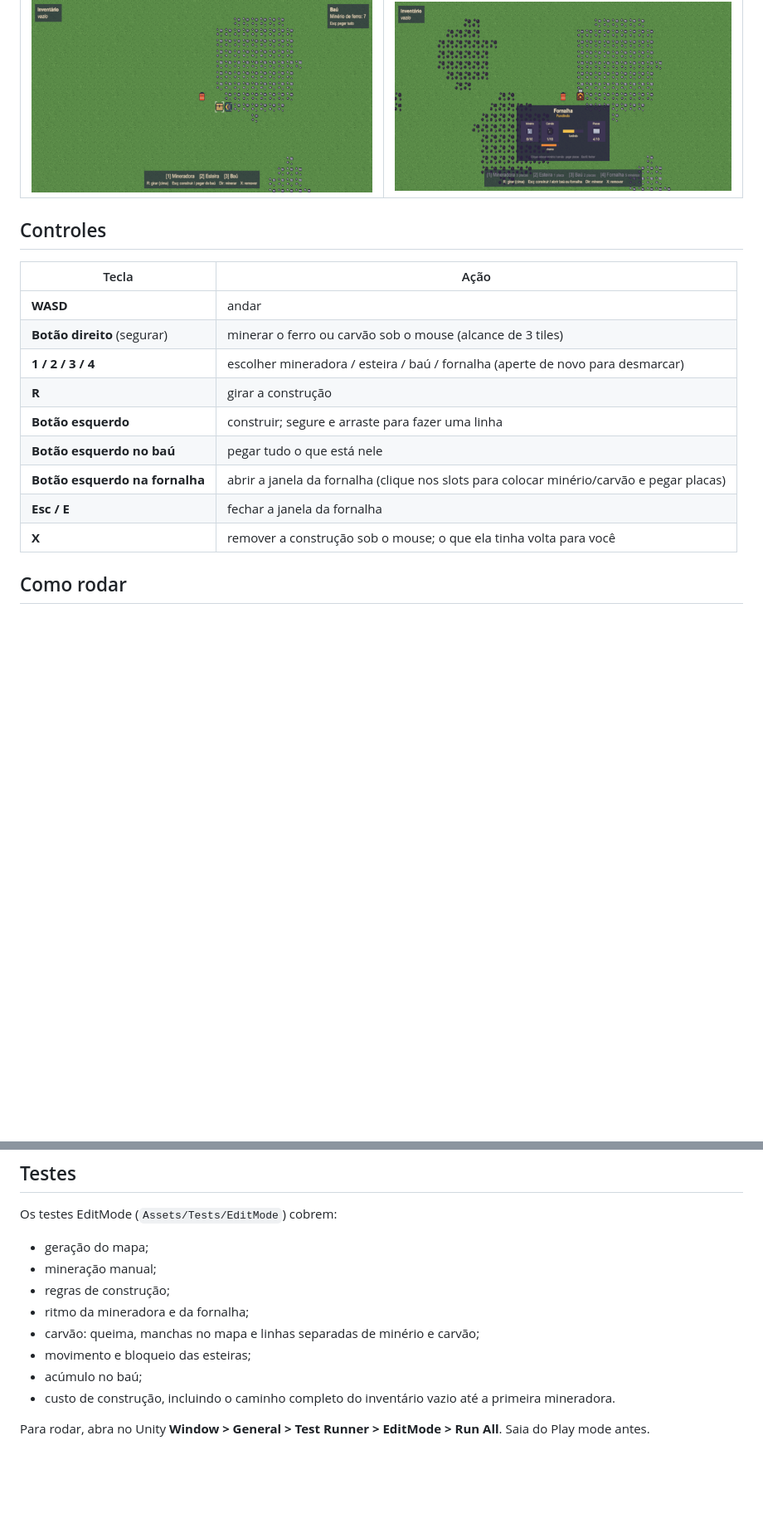
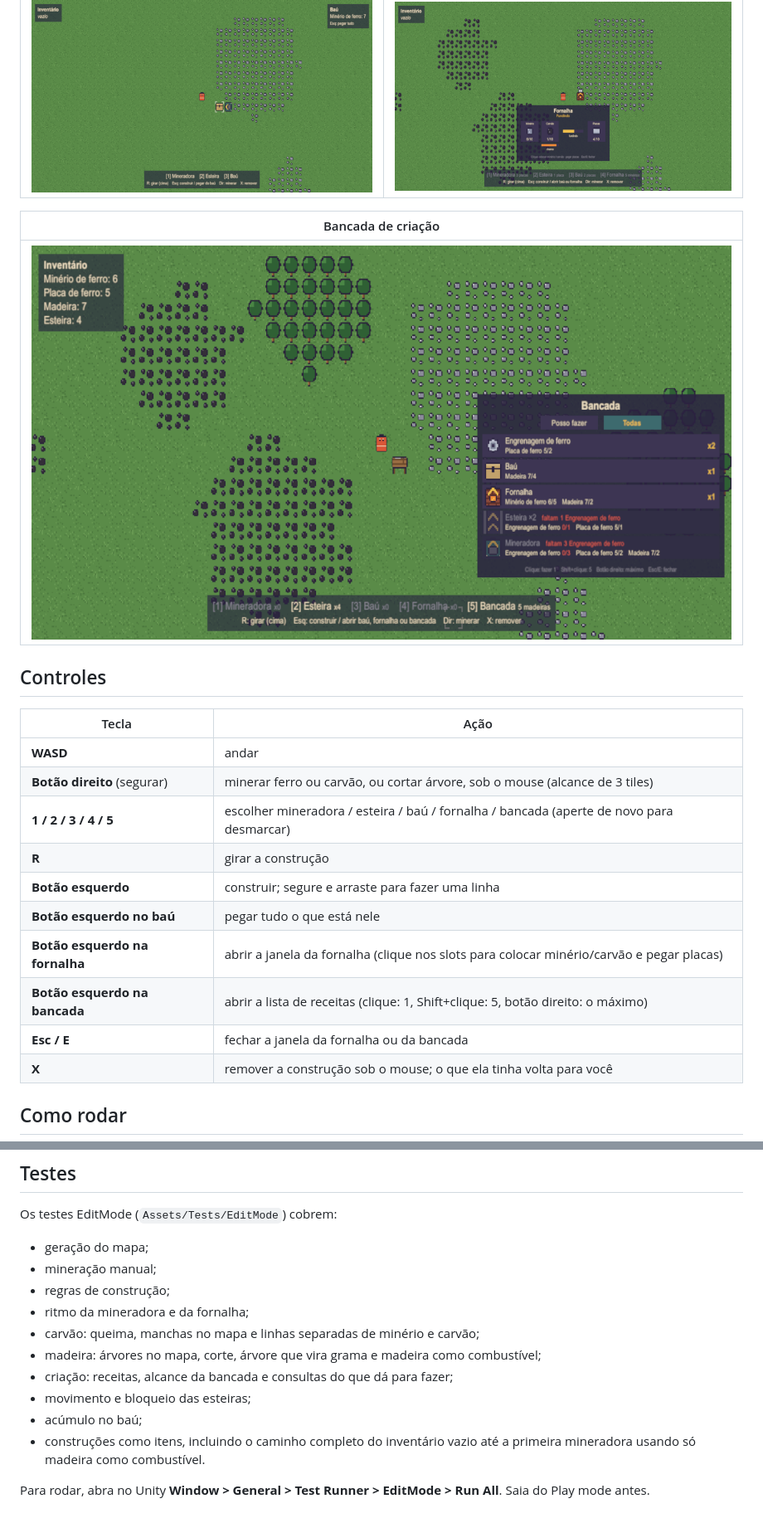
Before and after one commit to ForjaDoNico/Nicotorio, a Markdown page: README.md, 2 parts joined by grey strips. Shown at 83% size. GitHub-like rendering; pictures changed too: docs/images/bancada.png (added); blank space fills up the shorter version.

```diff
--- a/README.md
+++ b/README.md
@@ -42,18 +48,23 @@ Protótipo de jogo de automação em visão de cima, feito em **Unity 6** (URP 2
 |---|---|
 | ![Painel no canto mostrando o conteúdo do baú](docs/images/bau.png) | ![Janela da fornalha com slots de minério, carvão e placas](docs/images/fornalha.png) |
 
+| Bancada de criação |
+|---|
+| ![Janela da bancada com a lista de receitas, as que faltam ingredientes em cinza com o que falta em vermelho](docs/images/bancada.png) |
+
 ## Controles
 
 | Tecla | Ação |
 |---|---|
 | **WASD** | andar |
-| **Botão direito** (segurar) | minerar o ferro ou carvão sob o mouse (alcance de 3 tiles) |
-| **1 / 2 / 3 / 4** | escolher mineradora / esteira / baú / fornalha (aperte de novo para desmarcar) |
+| **Botão direito** (segurar) | minerar ferro ou carvão, ou cortar árvore, sob o mouse (alcance de 3 tiles) |
+| **1 / 2 / 3 / 4 / 5** | escolher mineradora / esteira / baú / fornalha / bancada (aperte de novo para desmarcar) |
 | **R** | girar a construção |
 | **Botão esquerdo** | construir; segure e arraste para fazer uma linha |
 | **Botão esquerdo no baú** | pegar tudo o que está nele |
 | **Botão esquerdo na fornalha** | abrir a janela da fornalha (clique nos slots para colocar minério/carvão e pegar placas) |
-| **Esc / E** | fechar a janela da fornalha |
+| **Botão esquerdo na bancada** | abrir a lista de receitas (clique: 1, Shift+clique: 5, botão direito: o máximo) |
+| **Esc / E** | fechar a janela da fornalha ou da bancada |
 | **X** | remover a construção sob o mouse; o que ela tinha volta para você |
 
 ## Como rodar
@@ -102,8 +113,10 @@ Os testes EditMode (`Assets/Tests/EditMode`) cobrem:
 - regras de construção;
 - ritmo da mineradora e da fornalha;
 - carvão: queima, manchas no mapa e linhas separadas de minério e carvão;
+- madeira: árvores no mapa, corte, árvore que vira grama e madeira como combustível;
+- criação: receitas, alcance da bancada e consultas do que dá para fazer;
 - movimento e bloqueio das esteiras;
 - acúmulo no baú;
-- custo de construção, incluindo o caminho completo do inventário vazio até a primeira mineradora.
+- construções como itens, incluindo o caminho completo do inventário vazio até a primeira mineradora usando só madeira como combustível.
 
 Para rodar, abra no Unity **Window > General > Test Runner > EditMode > Run All**. Saia do Play mode antes.
```
Also changed, not shown: other parts of README.md (+27 -21 lines), CLAUDE.md (+90 -35 lines).
